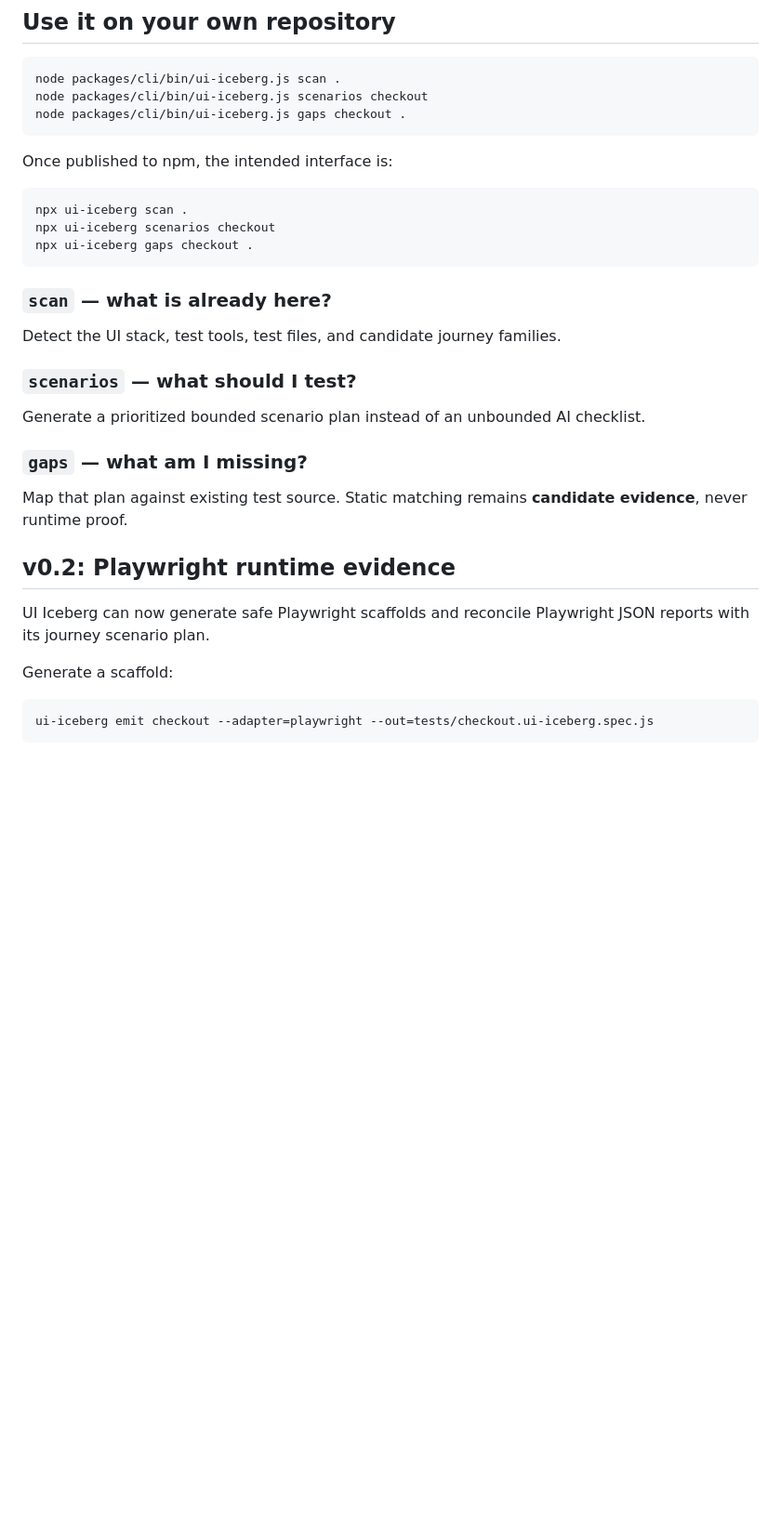
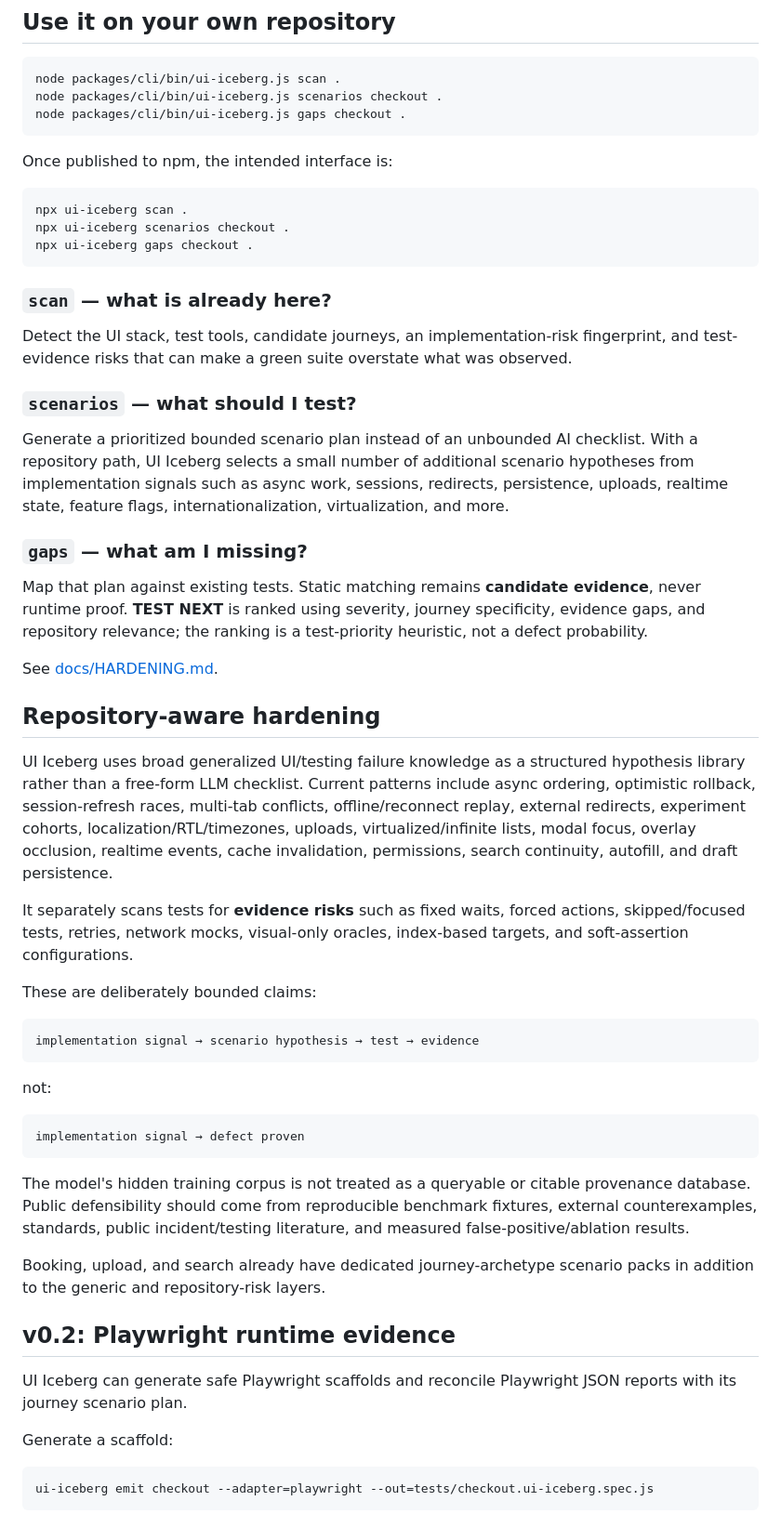
Before and after one commit to cyrillesaxo/ICEBERG, a Markdown page: README.md, the part around one of its changes. Shown at 93% size. Rendered like a GitHub page; blank space fills up the shorter version.

````diff
--- a/README.md
+++ b/README.md
@@ -75,7 +56,7 @@ The difficult upstream problem is often not execution. It is **scenario design a
 
 ```bash
 node packages/cli/bin/ui-iceberg.js scan .
-node packages/cli/bin/ui-iceberg.js scenarios checkout
+node packages/cli/bin/ui-iceberg.js scenarios checkout .
 node packages/cli/bin/ui-iceberg.js gaps checkout .
 ```
 
@@ -83,25 +64,49 @@ Once published to npm, the intended interface is:
 
 ```bash
 npx ui-iceberg scan .
-npx ui-iceberg scenarios checkout
+npx ui-iceberg scenarios checkout .
 npx ui-iceberg gaps checkout .
 ```
 
 ### `scan` — what is already here?
 
-Detect the UI stack, test tools, test files, and candidate journey families.
+Detect the UI stack, test tools, candidate journeys, an implementation-risk fingerprint, and test-evidence risks that can make a green suite overstate what was observed.
 
 ### `scenarios` — what should I test?
 
-Generate a prioritized bounded scenario plan instead of an unbounded AI checklist.
+Generate a prioritized bounded scenario plan instead of an unbounded AI checklist. With a repository path, UI Iceberg selects a small number of additional scenario hypotheses from implementation signals such as async work, sessions, redirects, persistence, uploads, realtime state, feature flags, internationalization, virtualization, and more.
 
 ### `gaps` — what am I missing?
 
-Map that plan against existing test source. Static matching remains **candidate evidence**, never runtime proof.
+Map that plan against existing tests. Static matching remains **candidate evidence**, never runtime proof. **TEST NEXT** is ranked using severity, journey specificity, evidence gaps, and repository relevance; the ranking is a test-priority heuristic, not a defect probability.
+
+See [docs/HARDENING.md](docs/HARDENING.md).
+
+## Repository-aware hardening
+
+UI Iceberg uses broad generalized UI/testing failure knowledge as a structured hypothesis library rather than a free-form LLM checklist. Current patterns include async ordering, optimistic rollback, session-refresh races, multi-tab conflicts, offline/reconnect replay, external redirects, experiment cohorts, localization/RTL/timezones, uploads, virtualized/infinite lists, modal focus, overlay occlusion, realtime events, cache invalidation, permissions, search continuity, autofill, and draft persistence.
+
+It separately scans tests for **evidence risks** such as fixed waits, forced actions, skipped/focused tests, retries, network mocks, visual-only oracles, index-based targets, and soft-assertion configurations.
+
+These are deliberately bounded claims:
+
+```text
+implementation signal → scenario hypothesis → test → evidence
+```
+
+not:
+
+```text
+implementation signal → defect proven
+```
+
+The model's hidden training corpus is not treated as a queryable or citable provenance database. Public defensibility should come from reproducible benchmark fixtures, external counterexamples, standards, public incident/testing literature, and measured false-positive/ablation results.
+
+Booking, upload, and search already have dedicated journey-archetype scenario packs in addition to the generic and repository-risk layers.
 
 ## v0.2: Playwright runtime evidence
 
-UI Iceberg can now generate safe Playwright scaffolds and reconcile Playwright JSON reports with its journey scenario plan.
+UI Iceberg can generate safe Playwright scaffolds and reconcile Playwright JSON reports with its journey scenario plan.
 
 Generate a scaffold:
 
````
Also changed, not shown: other parts of README.md (+36 -41 lines).
